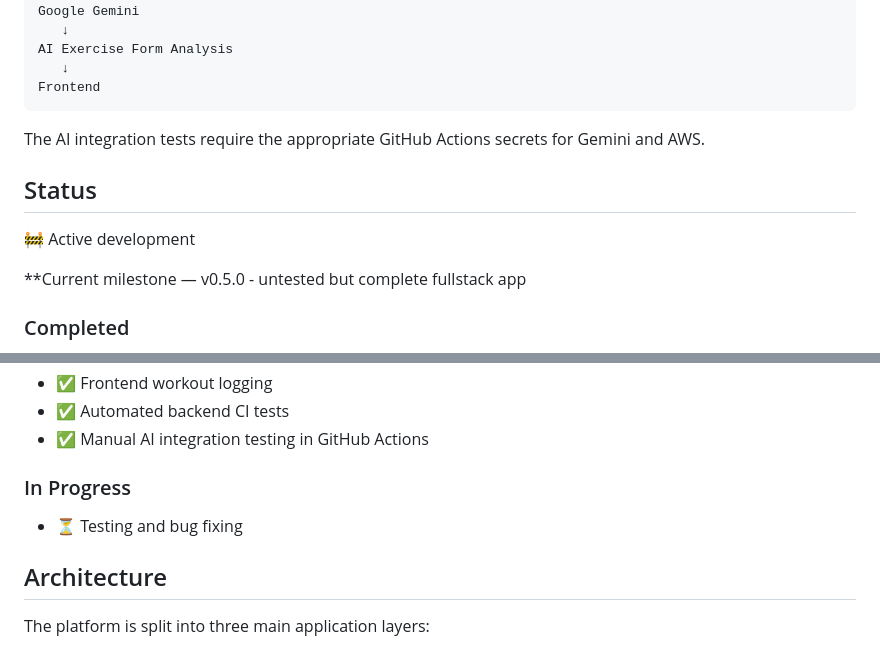
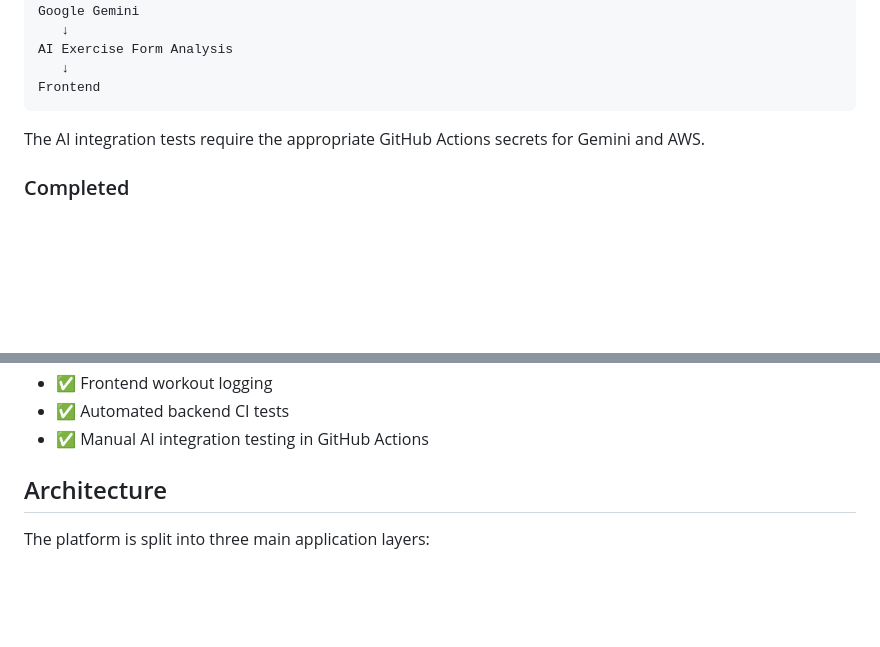
Before and after one commit to Hashim-7/ai-fitness-app, a Markdown page: README.md, 2 parts joined by grey strips. Rendered like a GitHub page; blank space fills up the shorter version.

Commit message:
Update README to remove status and in-progress sections
Removed status and in-progress sections from README.

```diff
--- a/README.md
+++ b/README.md
@@ -174,12 +174,6 @@ Frontend
 
 The AI integration tests require the appropriate GitHub Actions secrets for Gemini and AWS.
 
-## Status
-
-🚧 Active development
-
-**Current milestone — v0.5.0 - untested but complete fullstack app
-
 ### Completed
 
 - ✅ Backend authentication and core functionality
@@ -199,10 +193,6 @@ The AI integration tests require the appropriate GitHub Actions secrets for Gemi
 - ✅ Frontend workout logging
 - ✅ Automated backend CI tests
 - ✅ Manual AI integration testing in GitHub Actions
-
-### In Progress
-
-- ⏳ Testing and bug fixing
 
 ## Architecture
 
```
